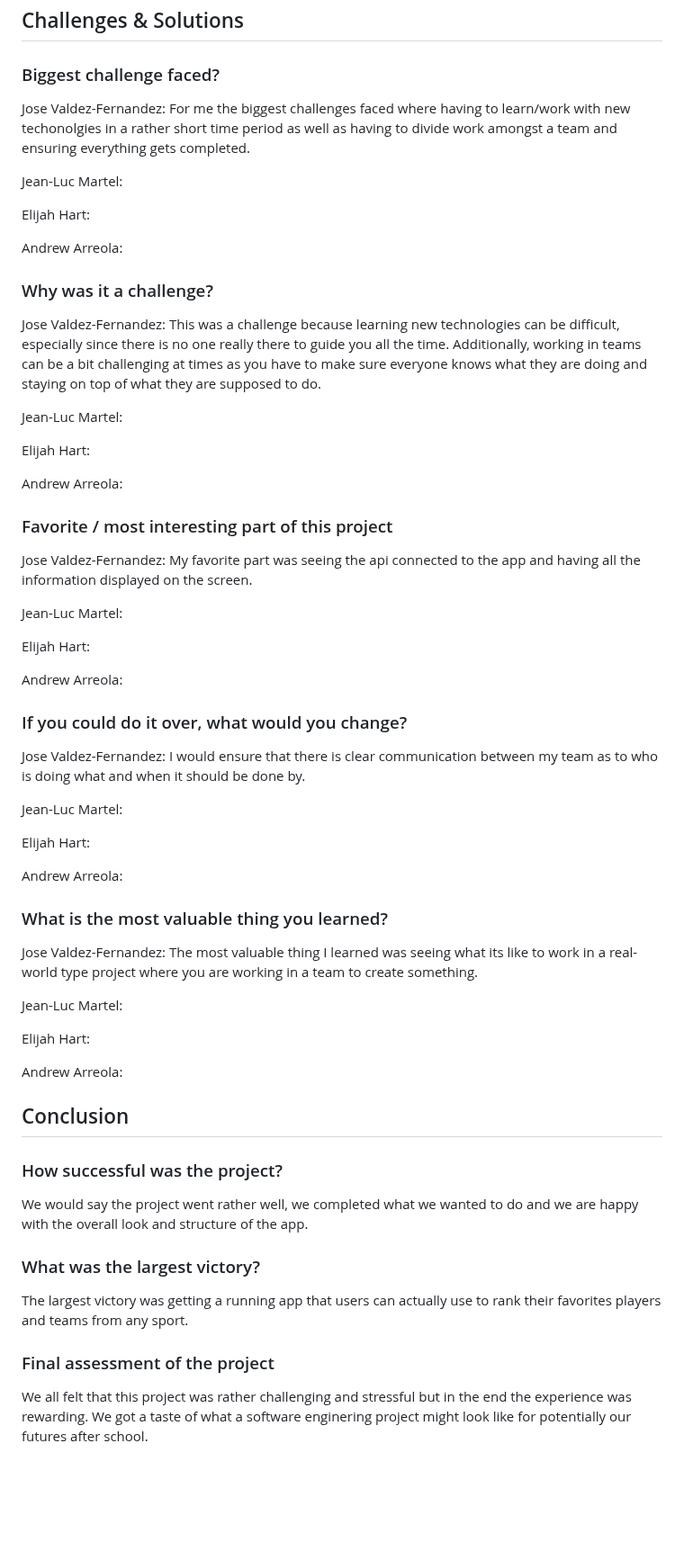
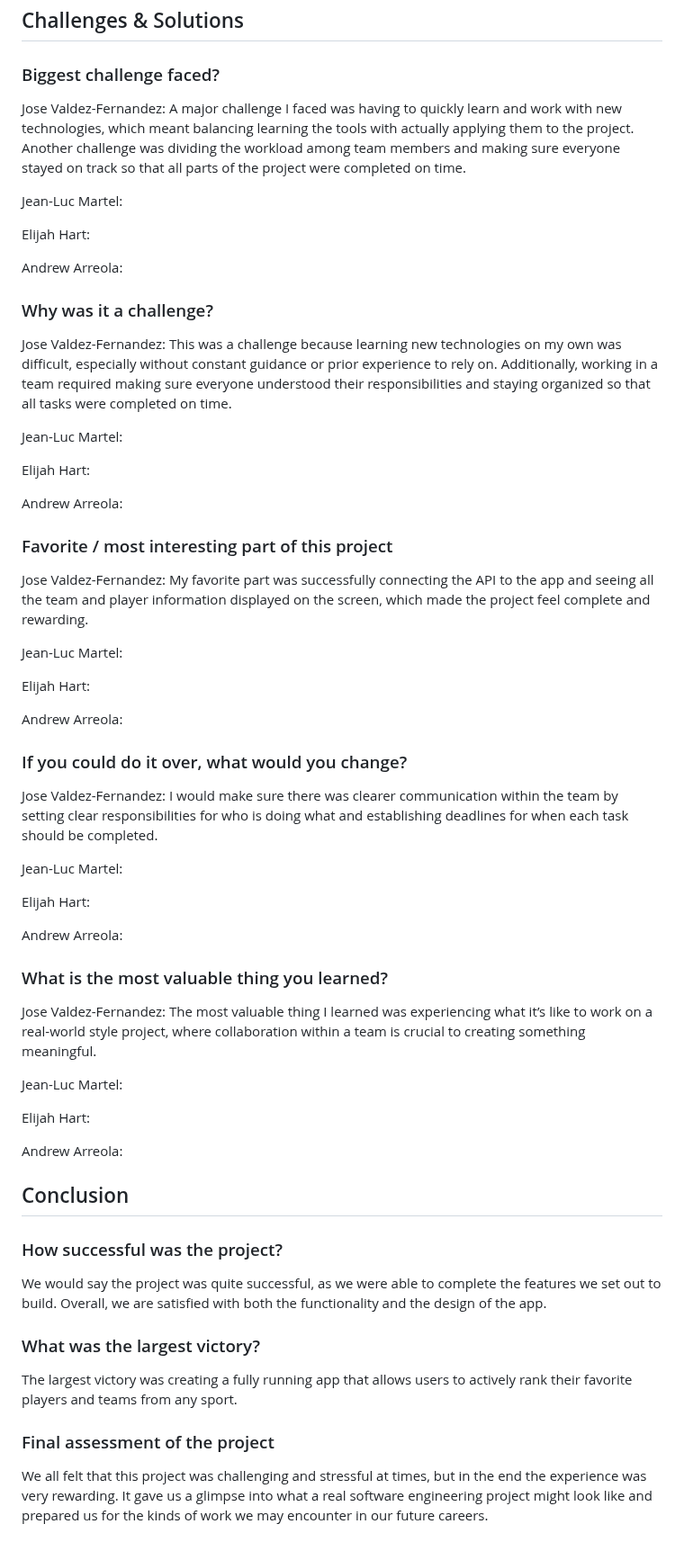
Before and after one commit to Jean-LucMartel/CST438Project1, a Markdown page: README.md, the part around one of its changes. Shown at 90% size. Drawn GitHub-style; blank space fills up the shorter version.

```diff
--- a/README.md
+++ b/README.md
@@ -72,7 +72,7 @@ Andrew Arreola
 
 ### Biggest challenge faced?
 
-Jose Valdez-Fernandez: For me the biggest challenges faced where having to learn/work with new techonolgies in a rather short time period as well as having to divide work amongst a team and ensuring everything gets completed.
+Jose Valdez-Fernandez: A major challenge I faced was having to quickly learn and work with new technologies, which meant balancing learning the tools with actually applying them to the project. Another challenge was dividing the workload among team members and making sure everyone stayed on track so that all parts of the project were completed on time.
 
 Jean-Luc Martel:
 
@@ -82,7 +82,7 @@ Andrew Arreola:
 
 ### Why was it a challenge?
 
-Jose Valdez-Fernandez: This was a challenge because learning new technologies can be difficult, especially since there is no one really there to guide you all the time. Additionally, working in teams can be a bit challenging at times as you have to make sure everyone knows what they are doing and staying on top of what they are supposed to do.
+Jose Valdez-Fernandez: This was a challenge because learning new technologies on my own was difficult, especially without constant guidance or prior experience to rely on. Additionally, working in a team required making sure everyone understood their responsibilities and staying organized so that all tasks were completed on time.
 
 Jean-Luc Martel:
 
@@ -92,7 +92,7 @@ Andrew Arreola:
 
 ### Favorite / most interesting part of this project
 
-Jose Valdez-Fernandez: My favorite part was seeing the api connected to the app and having all the information displayed on the screen.
+Jose Valdez-Fernandez: My favorite part was successfully connecting the API to the app and seeing all the team and player information displayed on the screen, which made the project feel complete and rewarding.
 
 Jean-Luc Martel:
 
@@ -102,7 +102,7 @@ Andrew Arreola:
 
 ### If you could do it over, what would you change?
 
-Jose Valdez-Fernandez: I would ensure that there is clear communication between my team as to who is doing what and when it should be done by.
+Jose Valdez-Fernandez: I would make sure there was clearer communication within the team by setting clear responsibilities for who is doing what and establishing deadlines for when each task should be completed.
 
 Jean-Luc Martel:
 
@@ -112,7 +112,7 @@ Andrew Arreola:
 
 ### What is the most valuable thing you learned?
 
-Jose Valdez-Fernandez: The most valuable thing I learned was seeing what its like to work in a real-world type project where you are working in a team to create something.
+Jose Valdez-Fernandez: The most valuable thing I learned was experiencing what it’s like to work on a real-world style project, where collaboration within a team is crucial to creating something meaningful.
 
 Jean-Luc Martel:
 
@@ -123,12 +123,12 @@ Andrew Arreola:
 ## Conclusion
 
 ### How successful was the project?
-We would say the project went rather well, we completed what we wanted to do and we are happy with the overall look and structure of the app.
+We would say the project was quite successful, as we were able to complete the features we set out to build. Overall, we are satisfied with both the functionality and the design of the app.
 
 ### What was the largest victory?
 
-The largest victory was getting a running app that users can actually use to rank their favorites players and teams from any sport.
+The largest victory was creating a fully running app that allows users to actively rank their favorite players and teams from any sport.
 
 ### Final assessment of the project
 
-We all felt that this project was rather challenging and stressful but in the end the experience was rewarding. We got a taste of what a software enginering project might look like for potentially our futures after school.
+We all felt that this project was challenging and stressful at times, but in the end the experience was very rewarding. It gave us a glimpse into what a real software engineering project might look like and prepared us for the kinds of work we may encounter in our future careers.
```
Also changed, not shown: other parts of README.md (+2 -2 lines).
